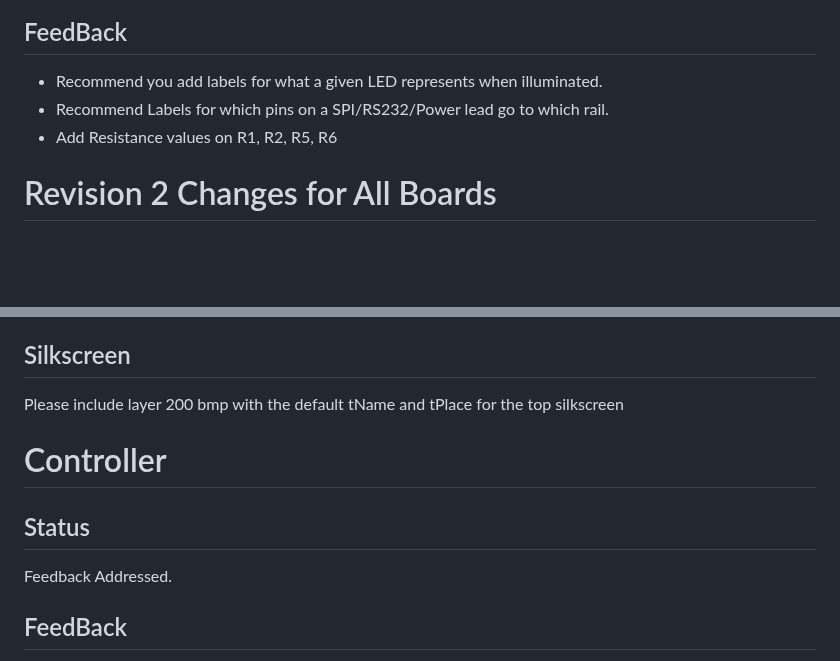
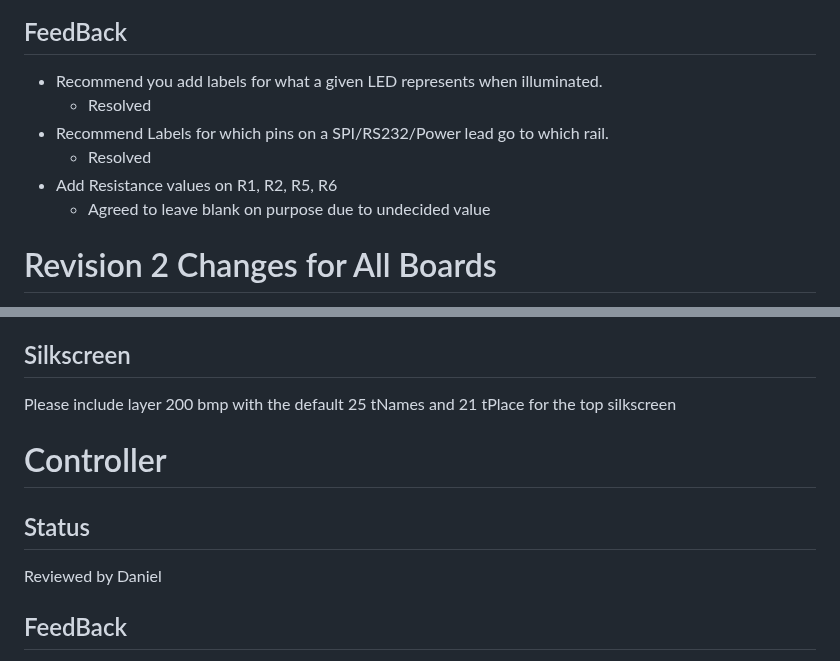
Before and after one commit to Schmorbonium/ECE-4710, a Markdown page: docs/markdown/peerReview2.md, 2 parts joined by grey strips. Drawn GitHub-style; blank space fills up the shorter version.

Commit message:
Address regfile feedback and review controller

```diff
--- a/docs/markdown/peerReview2.md
+++ b/docs/markdown/peerReview2.md
@@ -89,8 +89,11 @@ Open for review
 ## FeedBack
 
 - Recommend you add labels for what a given LED represents when illuminated.
+    - Resolved
 - Recommend Labels for which pins on a SPI/RS232/Power lead go to which rail.
+    - Resolved
 - Add Resistance values on R1, R2, R5, R6
+    - Agreed to leave blank on purpose due to undecided value
 
 # Revision 2 Changes for All Boards
 - [x] Move `TLC_BLANK` to PWM capable pin (PB13 for timer 1, channel 1)
@@ -109,12 +112,14 @@ Open for review
 
 ## Silkscreen
 
-Please include layer 200 bmp with the default tName and tPlace for the top silkscreen
+Please include layer 200 bmp with the default 25 tNames and 21 tPlace for the top silkscreen
 
 
 # Controller
 ## Status
-Feedback Addressed.
+
+Reviewed by Daniel
+
 ## FeedBack
 
 - Power LEDs are missing labels
```
